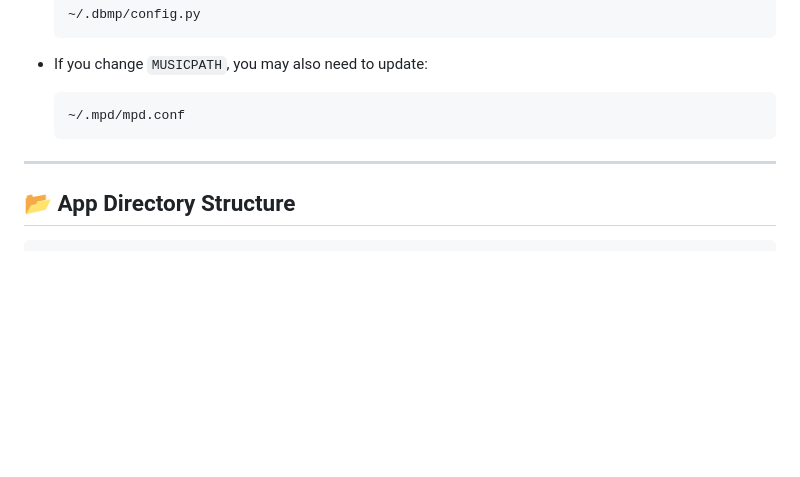
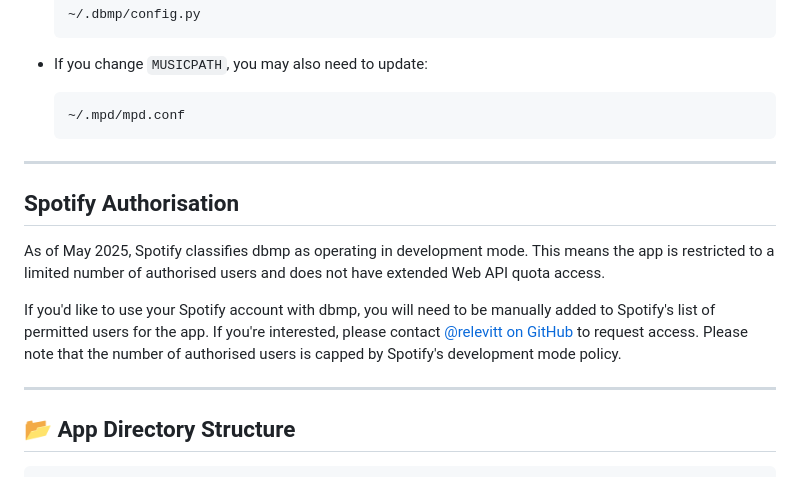
Before and after one commit to relevitt/dbmp, a Markdown page: README.md, the part around one of its changes. Rendered like a GitHub page; blank space fills up the shorter version.

Commit message:
Updated README.md to add section on Spotify authorisation.

````diff
--- a/README.md
+++ b/README.md
@@ -118,6 +118,14 @@ This allows mpd (running under your user) to connect to PulseAudio.
 
 ---
 
+## Spotify Authorisation
+
+As of May 2025, Spotify classifies dbmp as operating in development mode. This means the app is restricted to a limited number of authorised users and does not have extended Web API quota access.
+
+If you'd like to use your Spotify account with dbmp, you will need to be manually added to Spotify's list of permitted users for the app. If you're interested, please contact [@relevitt on GitHub](https://github.com/relevitt) to request access. Please note that the number of authorised users is capped by Spotify's development mode policy.
+
+---
+
 ## 📂 App Directory Structure
 
 ```plaintext
````
Also changed, not shown: other parts of README.md (+2 -0 lines).
